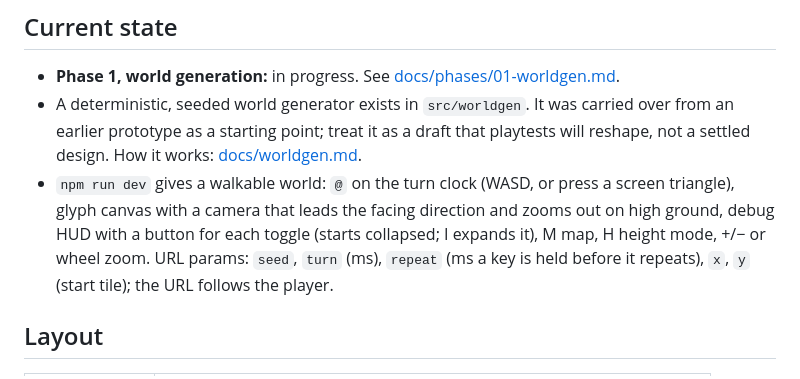
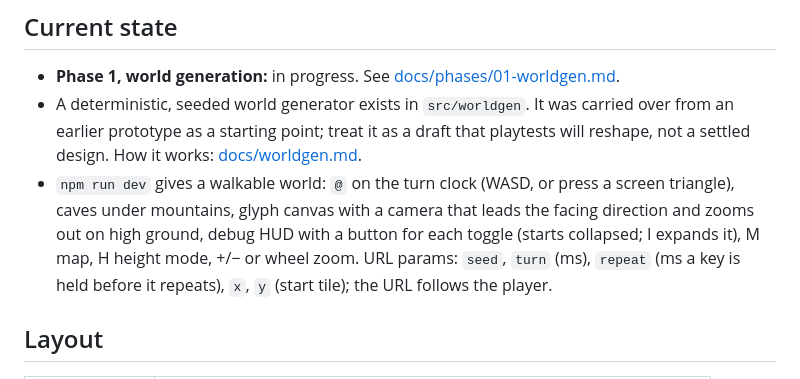
Before and after one commit to SamuelDavis/nostalgia-rl, a Markdown page: README.md, the part around the change. Drawn GitHub-style.

Commit message:
docs: caves in worldgen, phase decisions and README
Co-Authored-By: Claude Opus 5.5 <noreply@anthropic.com>

```diff
--- a/README.md
+++ b/README.md
@@ -35,7 +35,7 @@ These are requirements, not designs. How to meet them is decided in the multipla
 
 - **Phase 1, world generation:** in progress. See [docs/phases/01-worldgen.md](docs/phases/01-worldgen.md).
 - A deterministic, seeded world generator exists in `src/worldgen`. It was carried over from an earlier prototype as a starting point; treat it as a draft that playtests will reshape, not a settled design. How it works: [docs/worldgen.md](docs/worldgen.md).
-- `npm run dev` gives a walkable world: `@` on the turn clock (WASD, or press a screen triangle), glyph canvas with a camera that leads the facing direction and zooms out on high ground, debug HUD with a button for each toggle (starts collapsed; I expands it), M map, H height mode, +/− or wheel zoom. URL params: `seed`, `turn` (ms), `repeat` (ms a key is held before it repeats), `x`, `y` (start tile); the URL follows the player.
+- `npm run dev` gives a walkable world: `@` on the turn clock (WASD, or press a screen triangle), caves under mountains, glyph canvas with a camera that leads the facing direction and zooms out on high ground, debug HUD with a button for each toggle (starts collapsed; I expands it), M map, H height mode, +/− or wheel zoom. URL params: `seed`, `turn` (ms), `repeat` (ms a key is held before it repeats), `x`, `y` (start tile); the URL follows the player.
 
 ## Layout
 
```
Also changed, not shown: docs/phases/01-worldgen.md (+1 -0 lines), docs/worldgen.md (+14 -3 lines).
